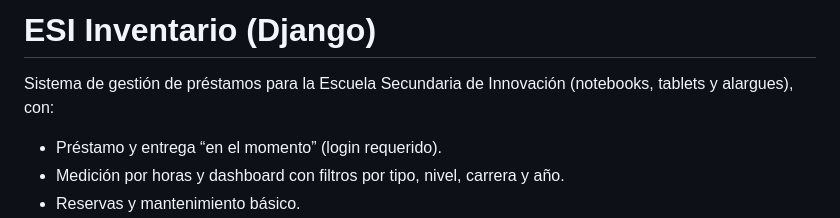
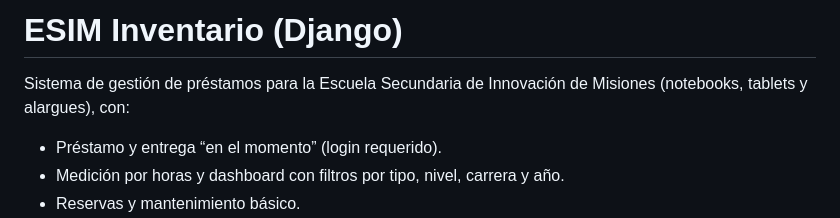
Before and after one commit to EmiCena/ESIM-Inventario, a Markdown page: README.md, the part around the change. GitHub-like rendering.

```diff
--- a/README.md
+++ b/README.md
@@ -1,6 +1,6 @@
-# ESI Inventario (Django)
+# ESIM Inventario (Django)
 
-Sistema de gestión de préstamos para la Escuela Secundaria de Innovación (notebooks, tablets y alargues), con:
+Sistema de gestión de préstamos para la Escuela Secundaria de Innovación de Misiones (notebooks, tablets y alargues), con:
 - Préstamo y entrega “en el momento” (login requerido).
 - Medición por horas y dashboard con filtros por tipo, nivel, carrera y año.
 - Reservas y mantenimiento básico.
```
